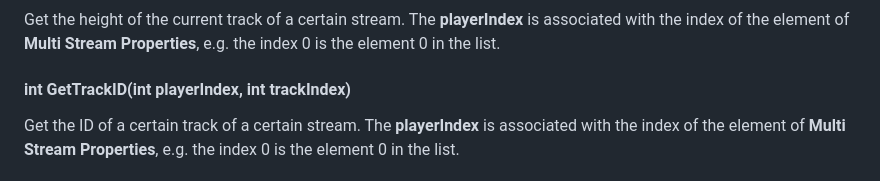
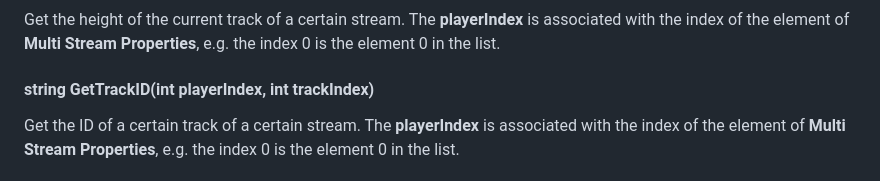
Before and after one commit to HISPlayer/UnityMacOS-SDK, a Markdown page: hisplayer-api.md, the part around the change. GitHub-like rendering.

Commit message:
Change return type of GetTrackID to string

```diff
--- a/hisplayer-api.md
+++ b/hisplayer-api.md
@@ -341,7 +341,7 @@ Get the width of the current track of a certain stream. The **playerIndex** is a
 #### int GetVideoHeight(int playerIndex)
 Get the height of the current track of a certain stream. The **playerIndex** is associated with the index of the element of **Multi Stream Properties**, e.g. the index 0 is the element 0 in the list.
 
-#### int GetTrackID(int playerIndex, int trackIndex)
+#### string GetTrackID(int playerIndex, int trackIndex)
 Get the ID of a certain track of a certain stream. The **playerIndex** is associated with the index of the element of **Multi Stream Properties**, e.g. the index 0 is the element 0 in the list.
 
 #### int GetTrackCount(int playerIndex)
```
